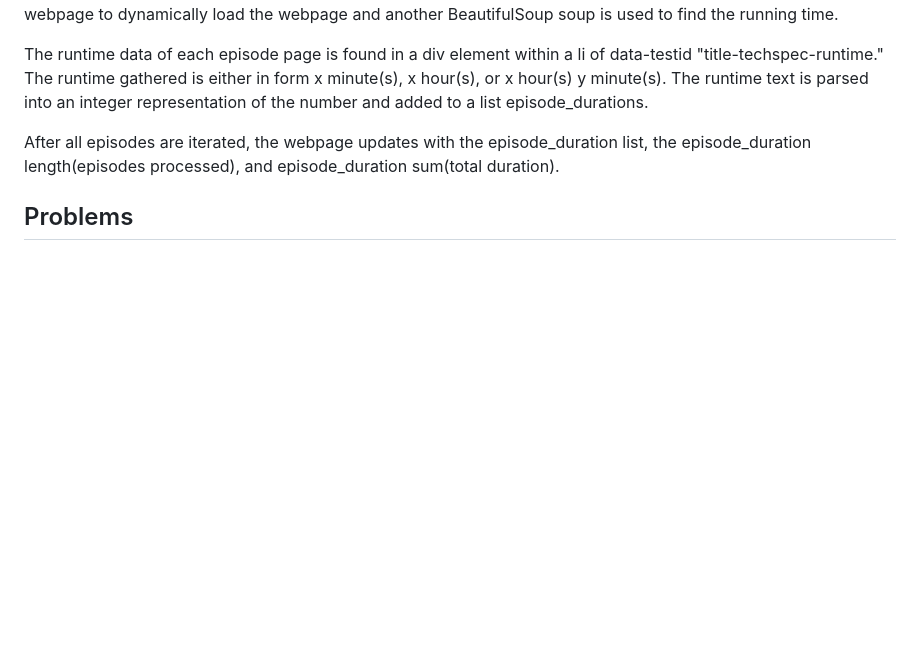
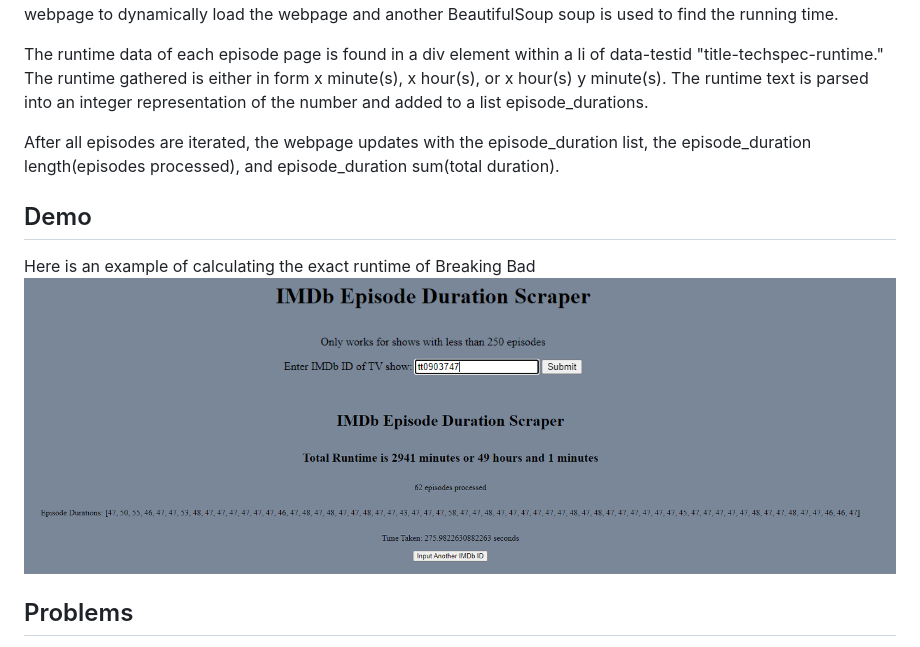
Before and after one commit to arihu/IMDb-TV-Show-Runtime-Scraper, a Markdown page: Readme.md, the part around the change. Drawn GitHub-style; pictures changed too: static/scraper-img0.PNG (added), static/scraper-img1.PNG (added); blank space fills up the shorter version.

Commit message:
Add images

```diff
--- a/Readme.md
+++ b/Readme.md
@@ -49,6 +49,12 @@ The runtime data of each episode page is found in a div element within a li of d
 
 After all episodes are iterated, the webpage updates with the episode_duration list, the episode_duration length(episodes processed), and episode_duration sum(total duration).
 
+## Demo
+
+Here is an example of calculating the exact runtime of Breaking Bad
+![index](./static/scraper-img0.PNG)
+![result](./static/scraper-img1.PNG)
+
 ## Problems
 
 - Selenium "--headless=new" mode does not work
```
